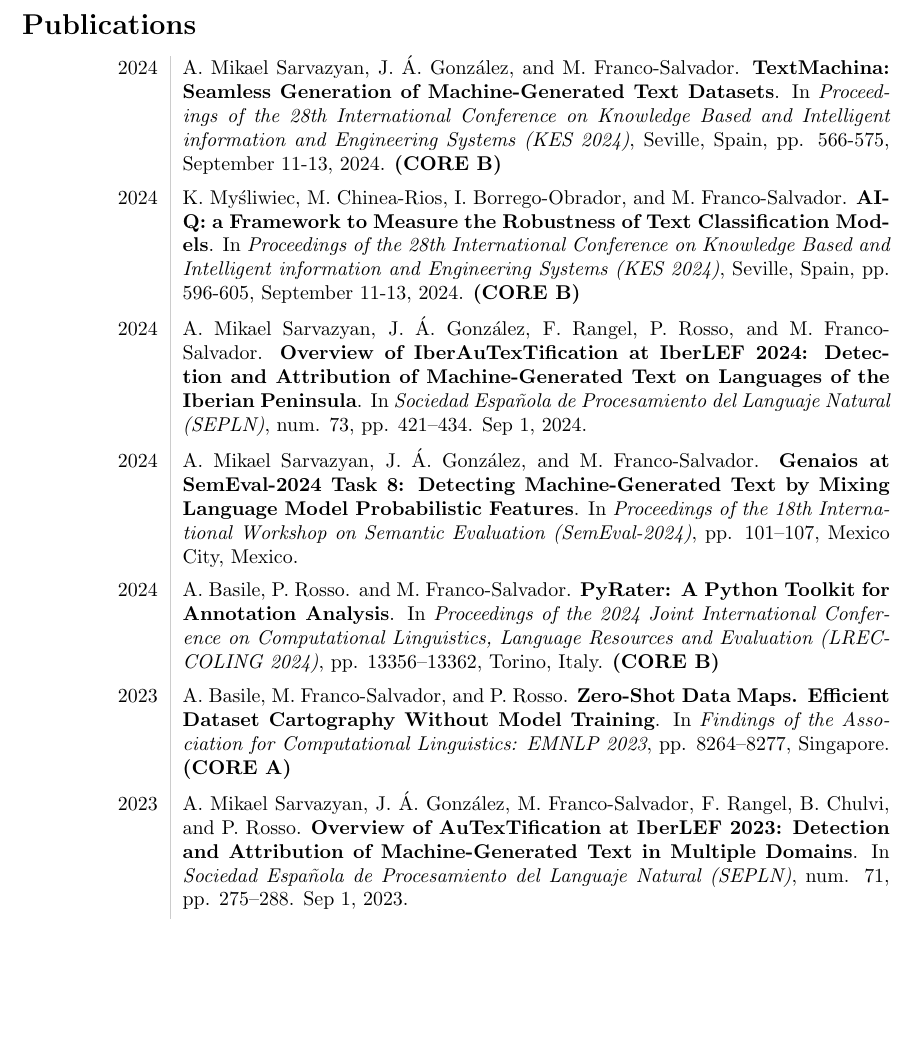
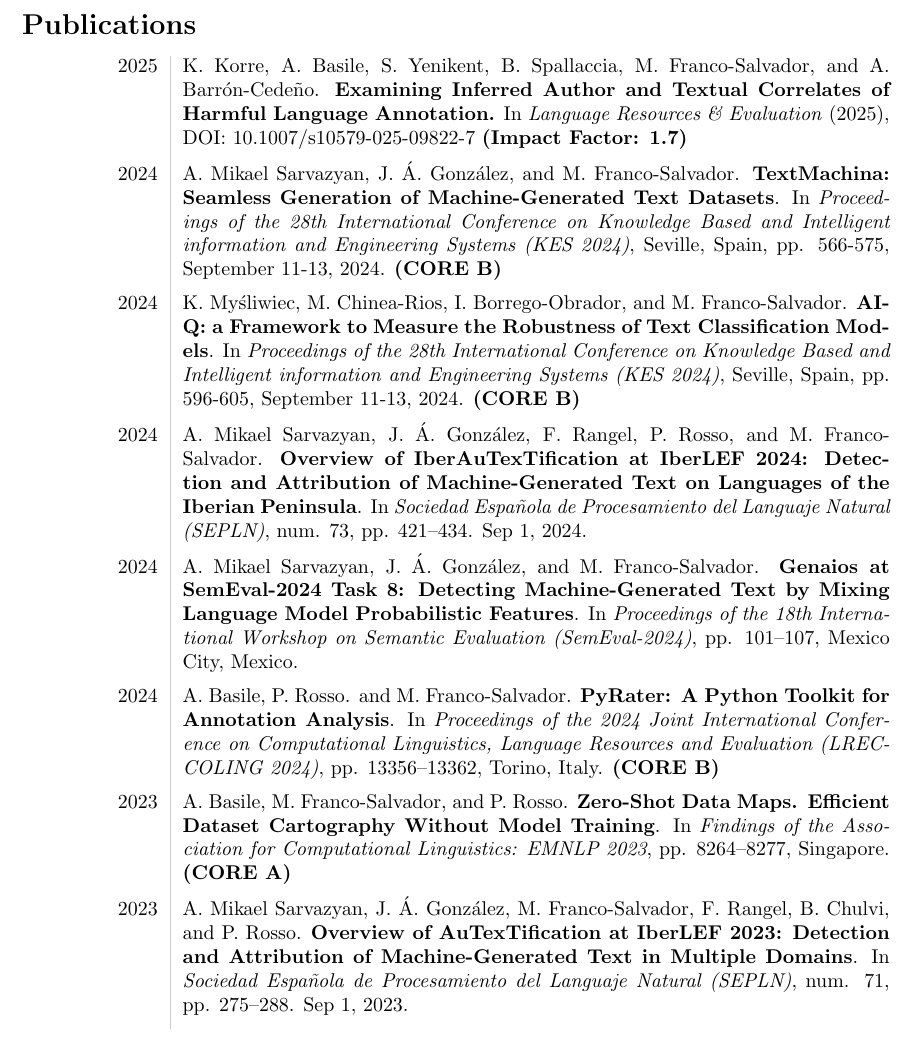
Before and after one commit to neosyon/CV_latex, a LaTeX CV (curriculum_vitae.tex): part of page 6 of 10, cut so that both start at the same text, the shorter picture padded with empty space. Compiled offline with pdfLaTeX.

Commit message:
Updates from Overleaf

```diff
--- a/curriculum_vitae.tex
+++ b/curriculum_vitae.tex
@@ -294,6 +294,8 @@
 
 \section*{Publications}
 \begin{tabular}{L!{\VRule}R}
+    2025 & K. Korre, A. Basile, S. Yenikent, B. Spallaccia, M. Franco-Salvador, and A. Barrón-Cedeño. \textbf{Examining Inferred Author and Textual Correlates of Harmful Language Annotation.}
+	In \emph{Language Resources \& Evaluation} (2025), DOI: \href{https://doi.org/10.1007/s10579-025-09822-7}{10.1007/s10579-025-09822-7} \textbf{(Impact Factor: 1.7)} \vspace{5pt}\\
     2024 & A. Mikael Sarvazyan, J. Á. González, and M. Franco-Salvador. \textbf{TextMachina: Seamless Generation of Machine-Generated Text Datasets}. In \emph{Proceedings of the 28th International Conference on Knowledge Based and Intelligent information and Engineering Systems (KES 2024)}, Seville, Spain, pp. 566-575, September 11-13, 2024. \textbf{(CORE B)} \vspace{5pt}\\
     2024 & K. My{\'s}liwiec, M. Chinea-Rios, I. Borrego-Obrador, and M. Franco-Salvador. \textbf{AI-Q: a Framework to Measure the Robustness of Text Classification Models}. In \emph{Proceedings of the 28th International Conference on Knowledge Based and Intelligent information and Engineering Systems (KES 2024)}, Seville, Spain, pp. 596-605, September 11-13, 2024. \textbf{(CORE B)} \vspace{5pt}\\
     2024 & A. Mikael Sarvazyan, J. Á. González, F. Rangel, P. Rosso, and M. Franco-Salvador. \textbf{Overview of IberAuTexTification at IberLEF 2024: Detection and Attribution of Machine-Generated Text on Languages of the Iberian Peninsula}. In \emph{Sociedad Española de Procesamiento del Languaje Natural (SEPLN)}, num. 73, pp. 421--434. Sep 1, 2024. \vspace{5pt}\\
```
Also changed, not shown: curriculum_vitae.pdf, curriculum_vitae.tex (14 more changed lines).
